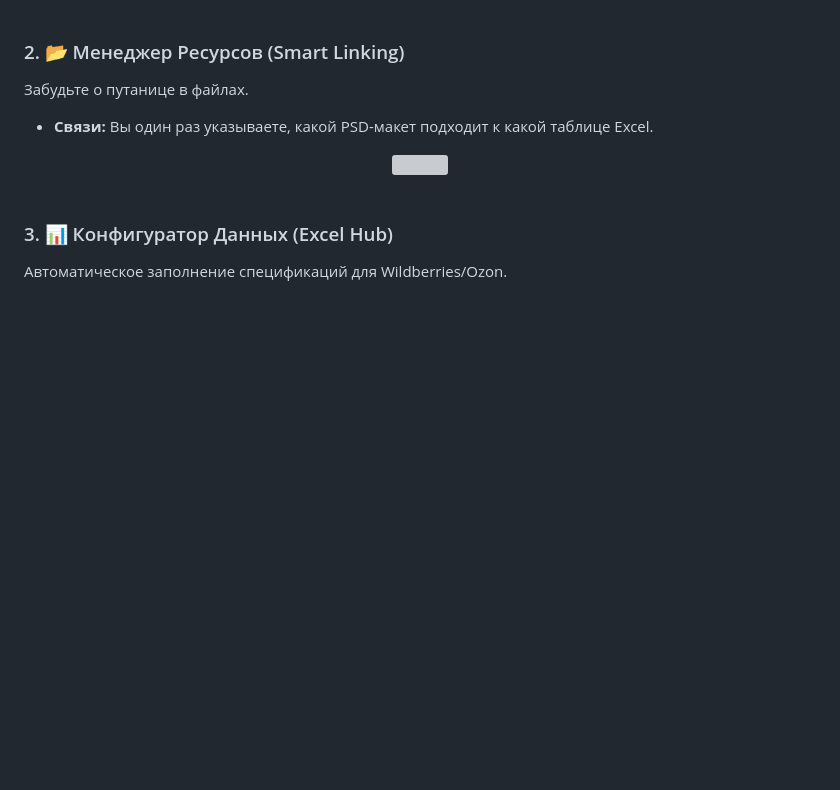
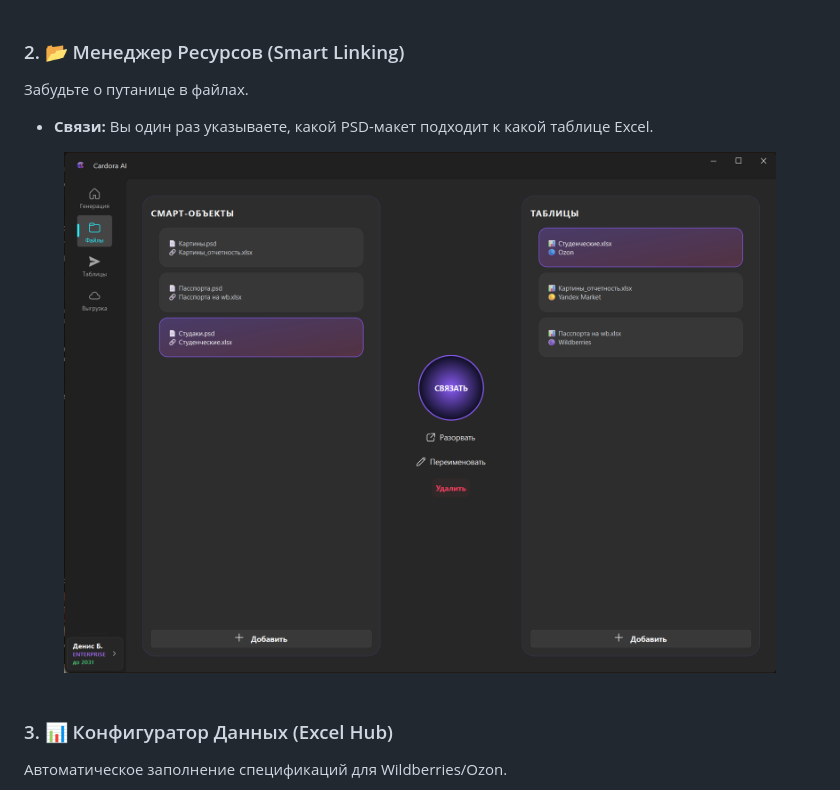
Before and after one commit to YgalaxyY/Cardora-AI-Automation, a Markdown page: README.md, the part around the change. Drawn GitHub-style; blank space fills up the shorter version; grey boxes are pictures that could not be loaded.

Commit message:
Fix image filename in README.md

```diff
--- a/README.md
+++ b/README.md
@@ -83,7 +83,7 @@
 *   **Связи:** Вы один раз указываете, какой PSD-макет подходит к какой таблице Excel.
 
 <div align="center">
-  <img src="assets/file_window.png" width="90%" style="border-radius: 10px; border: 1px solid #5a189a;">
+  <img src="assets/file_windows.png" width="90%" style="border-radius: 10px; border: 1px solid #5a189a;">
 </div>
 
 <br>
```
